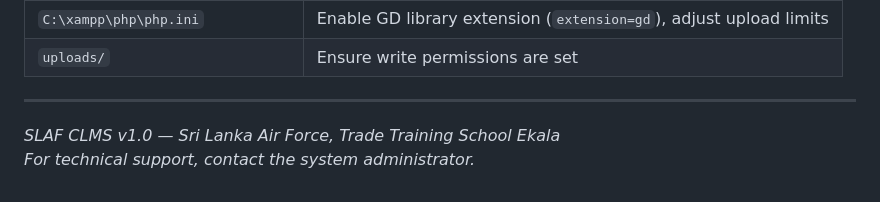
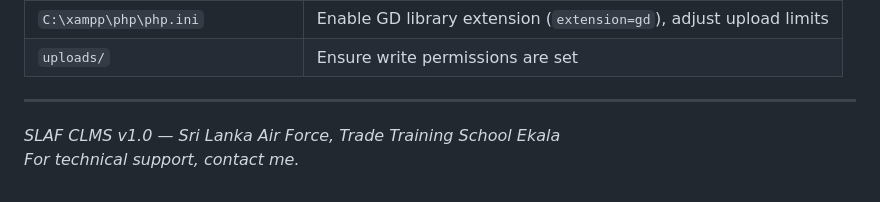
Before and after one commit to sankaadikaramNW/Computer-Laboratory-Management-System, a Markdown page: README.md, the part around the change. Drawn GitHub-style.

Commit message:
Update technical support contact information

```diff
--- a/README.md
+++ b/README.md
@@ -451,4 +451,4 @@ Use this checklist every time you set up the project on a new machine:
 ---
 
 *SLAF CLMS v1.0 — Sri Lanka Air Force, Trade Training School Ekala*
-*For technical support, contact the system administrator.*
+*For technical support, contact me.*
```
